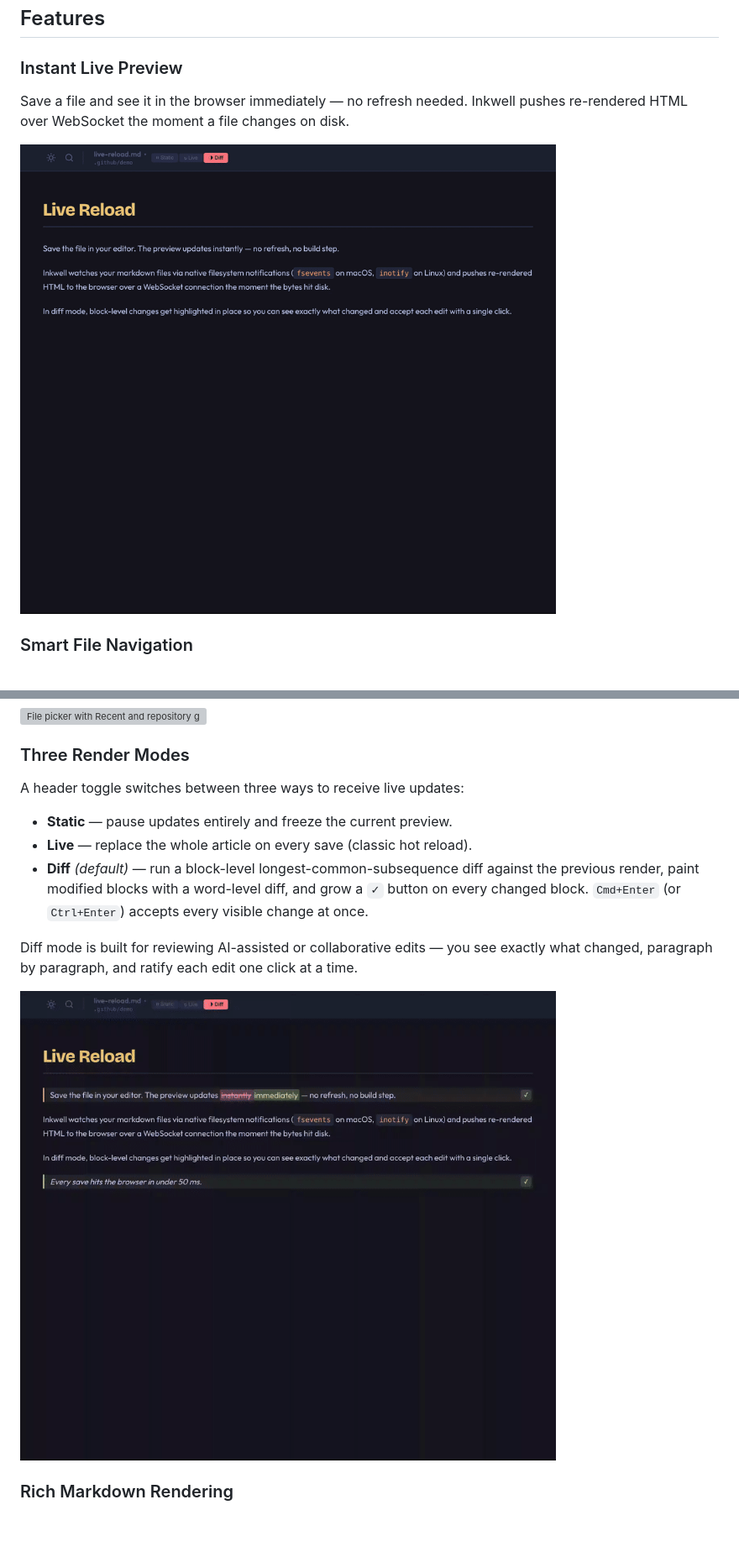
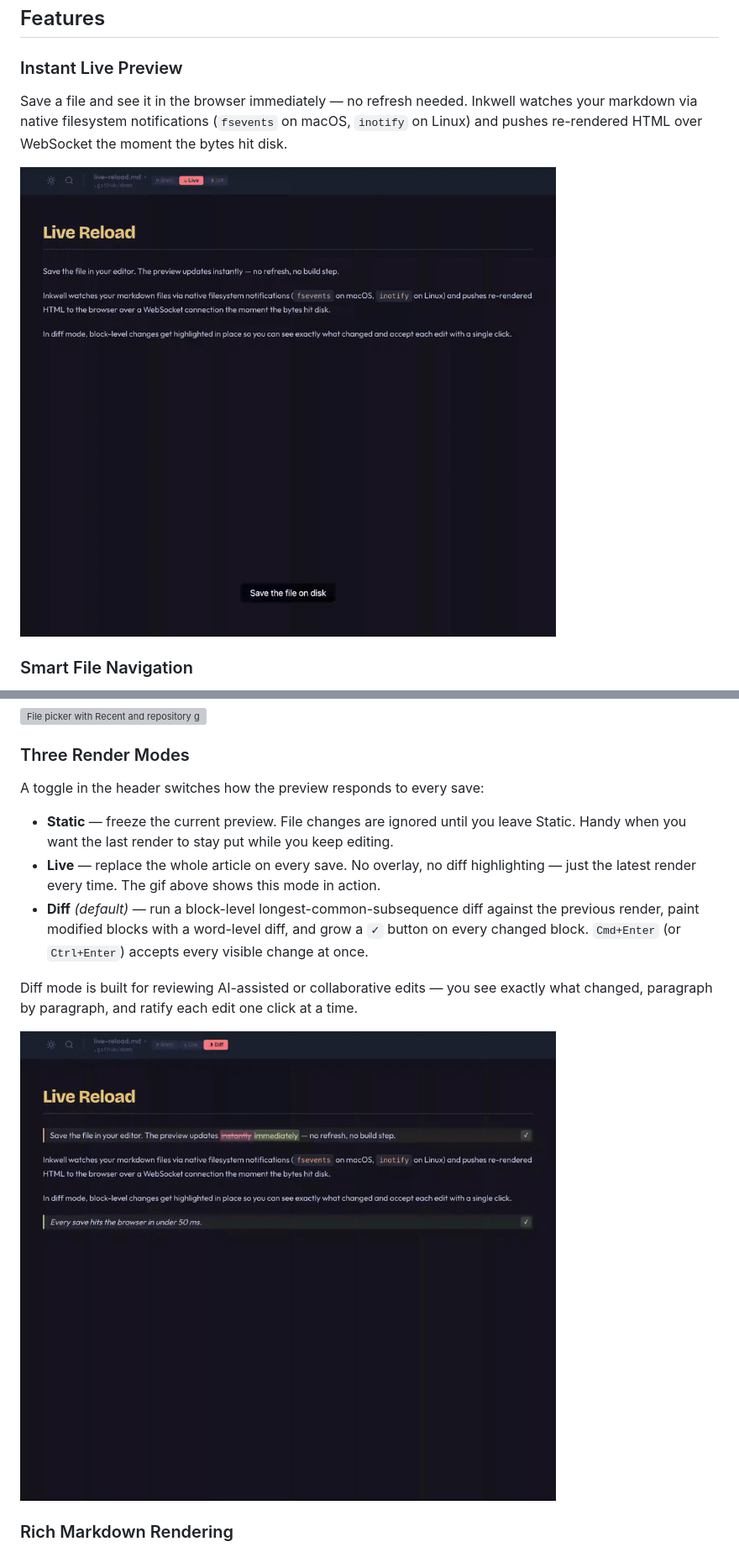
Before and after one commit to zimakki/inkwell, a Markdown page: README.md, 2 parts joined by grey strips. Shown at 84% size. GitHub-like rendering; pictures changed too: .github/assets/live-reload.gif; blank space fills up the shorter version; grey boxes are pictures that could not be loaded.

Commit message:
docs(readme): align live-preview copy and assets with Live mode
The live-reload.gif was actually showing Diff mode (block highlights)
while sitting under Instant Live Preview. Re-record the gif in Live mode
(whole-article swap) so the visual matches the copy, and rewrite the
Three Render Modes section to explain Static, Live, and Diff in concrete
terms. Update alt text for live-reload.gif and diff-accept.gif.

```diff
--- a/README.md
+++ b/README.md
@@ -14,5 +14,5 @@ A live markdown preview daemon for your terminal. Inkwell runs a lightweight bac
 
 ### Instant Live Preview
 
-Save a file and see it in the browser immediately — no refresh needed. Inkwell pushes re-rendered HTML over WebSocket the moment a file changes on disk.
+Save a file and see it in the browser immediately — no refresh needed. Inkwell watches your markdown via native filesystem notifications (`fsevents` on macOS, `inotify` on Linux) and pushes re-rendered HTML over WebSocket the moment the bytes hit disk.
 
@@ -32,10 +32,10 @@ Selecting any result previews the rendered markdown on the right before you open
 
 ### Three Render Modes
 
-A header toggle switches between three ways to receive live updates:
+A toggle in the header switches how the preview responds to every save:
 
-- **Static** — pause updates entirely and freeze the current preview.
-- **Live** — replace the whole article on every save (classic hot reload).
+- **Static** — freeze the current preview. File changes are ignored until you leave Static. Handy when you want the last render to stay put while you keep editing.
+- **Live** — replace the whole article on every save. No overlay, no diff highlighting — just the latest render every time. The gif above shows this mode in action.
 - **Diff** *(default)* — run a block-level longest-common-subsequence diff against the previous render, paint modified blocks with a word-level diff, and grow a `✓` button on every changed block. `Cmd+Enter` (or `Ctrl+Enter`) accepts every visible change at once.
 
 Diff mode is built for reviewing AI-assisted or collaborative edits — you see exactly what changed, paragraph by paragraph, and ratify each edit one click at a time.
```
Also changed, not shown: other parts of README.md (+2 -2 lines).
